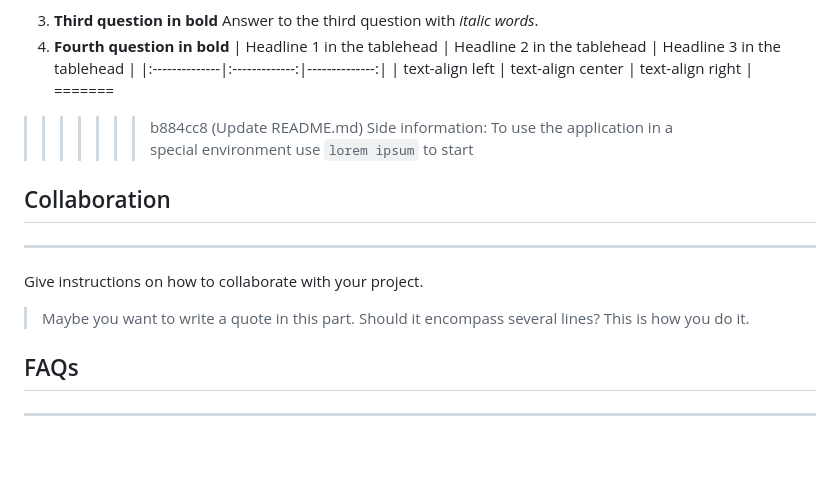
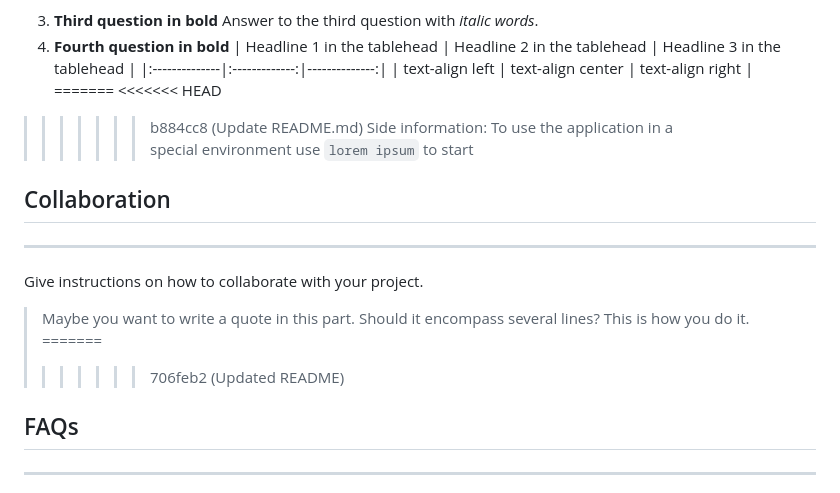
Before and after one commit to AlastairHafield/Recipe-For-Success, a Markdown page: README.md, the part around the change. Rendered like a GitHub page; blank space fills up the shorter version.

````diff
--- a/README.md
+++ b/README.md
@@ -108,6 +108,7 @@ A list of frequently asked questions
    |:--------------|:-------------:|--------------:|
    | text-align left | text-align center | text-align right |
 =======
+<<<<<<< HEAD
 >>>>>>> b884cc8 (Update README.md)
 Side information: To use the application in a special environment use ```lorem ipsum``` to start
 ## Collaboration
@@ -116,6 +117,8 @@ Give instructions on how to collaborate with your project.
 > Maybe you want to write a quote in this part.
 > Should it encompass several lines?
 > This is how you do it.
+=======
+>>>>>>> 706feb2 (Updated README)
 ## FAQs
 ***
 A list of frequently asked questions
````
